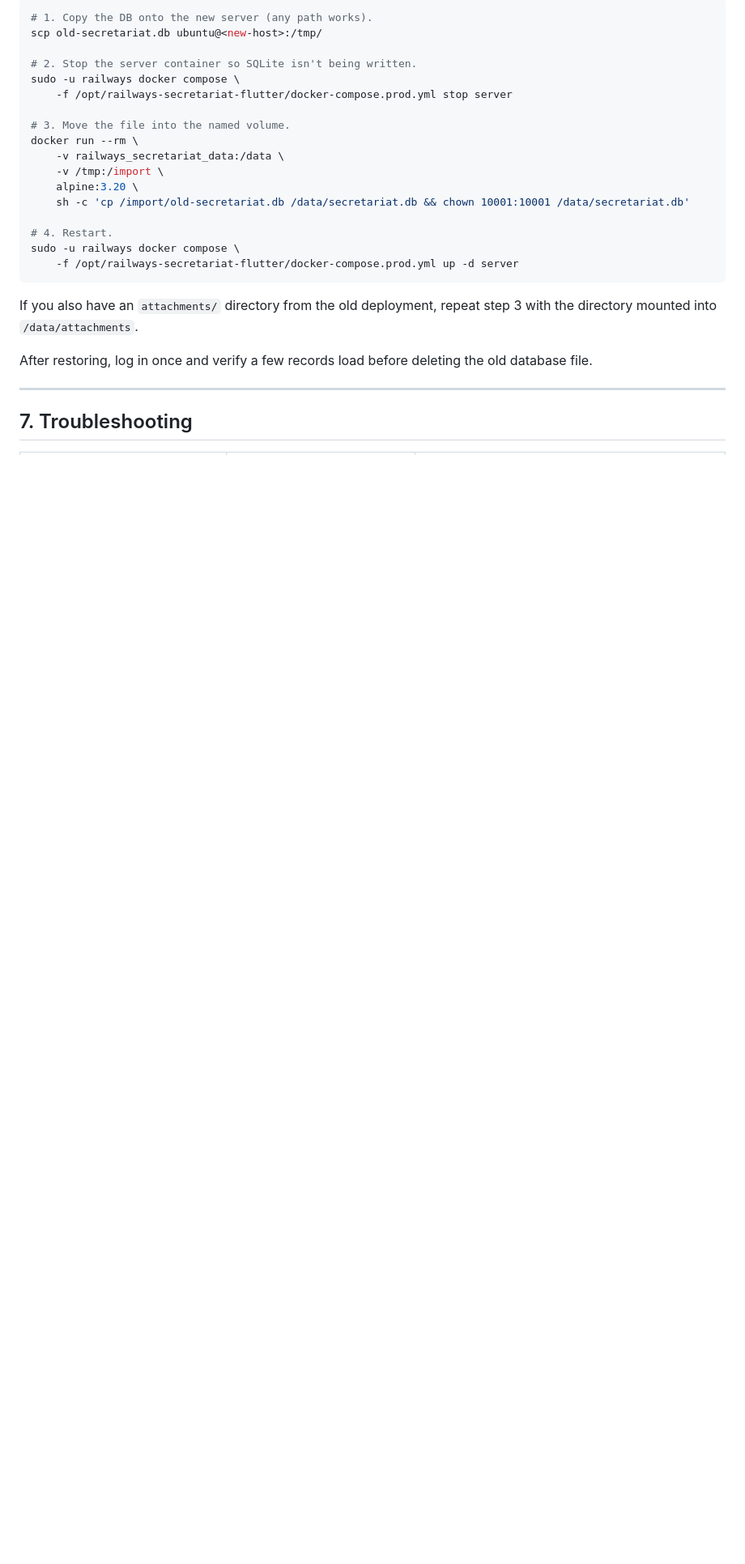
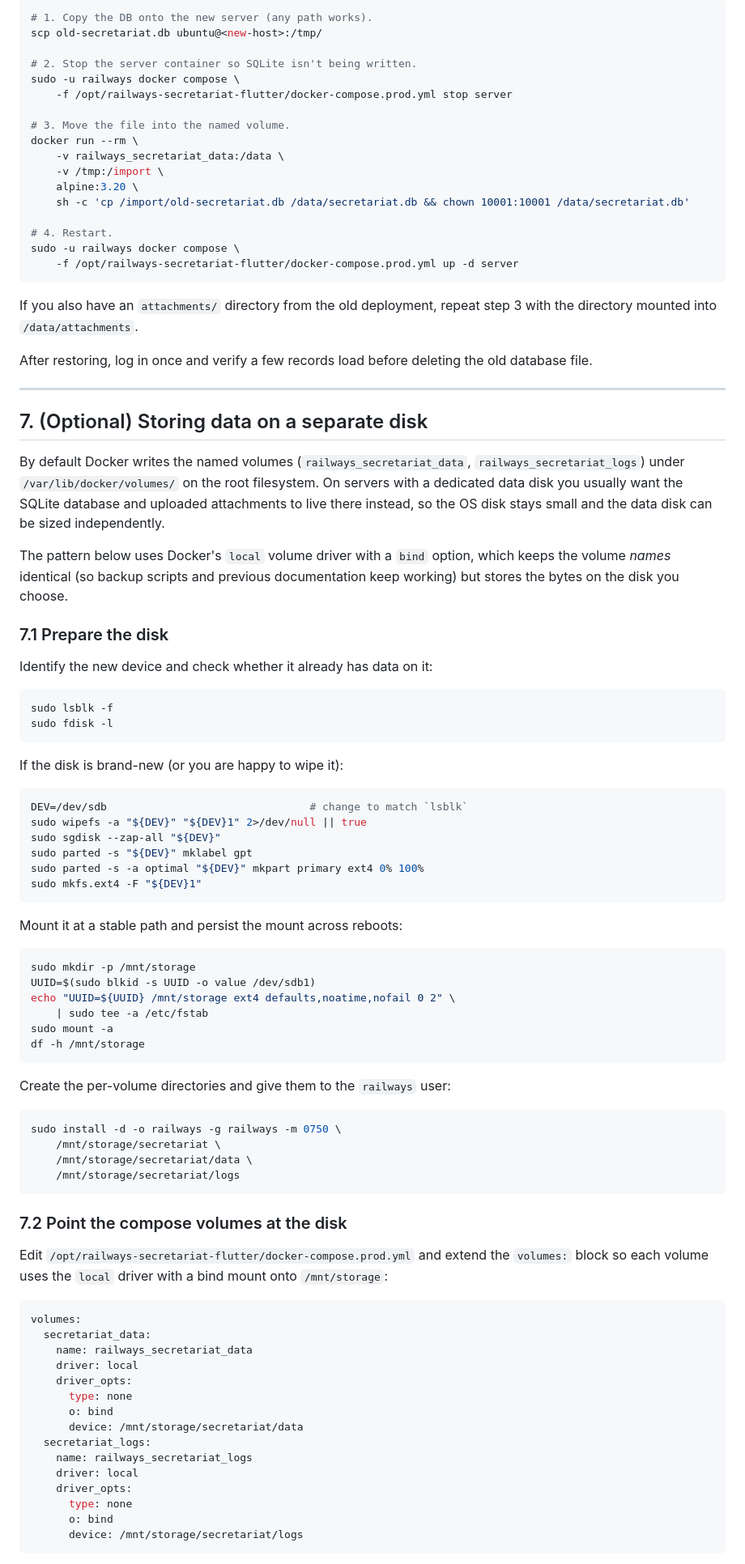
Before and after one commit to aymank2020/Railways-Secretariat-System, a Markdown page: docs/UBUNTU_24_04_DEPLOY.md, the part around one of its changes. Shown at 81% size. GitHub-like rendering; blank space fills up the shorter version.

Commit message:
docs: add runbook section for storing data on a separate disk
Documents the bind-mount pattern (Docker local driver with type=none /
o=bind) that lets operators move the secretariat_data and secretariat_logs
volumes onto a dedicated data disk without renaming them, plus the
cut-over steps for an existing deployment (snapshot, stop, cp -aT,
recreate volumes, verify with findmnt).

Co-Authored-By: Devin AI <158243242+devin-ai-integration[bot]@users.noreply.github.com>

````diff
--- a/docs/UBUNTU_24_04_DEPLOY.md
+++ b/docs/UBUNTU_24_04_DEPLOY.md
@@ -244,4 +244,79 @@ the old database file.
 
 ---
 
-## 7. Troubleshooting
+## 7. (Optional) Storing data on a separate disk
+
+By default Docker writes the named volumes (`railways_secretariat_data`,
+`railways_secretariat_logs`) under `/var/lib/docker/volumes/` on the root
+filesystem. On servers with a dedicated data disk you usually want the SQLite
+database and uploaded attachments to live there instead, so the OS disk stays
+small and the data disk can be sized independently.
+
+The pattern below uses Docker's `local` volume driver with a `bind` option,
+which keeps the volume *names* identical (so backup scripts and previous
+documentation keep working) but stores the bytes on the disk you choose.
+
+### 7.1 Prepare the disk
+
+Identify the new device and check whether it already has data on it:
+
+```bash
+sudo lsblk -f
+sudo fdisk -l
+```
+
+If the disk is brand-new (or you are happy to wipe it):
+
+```bash
+DEV=/dev/sdb                                # change to match `lsblk`
+sudo wipefs -a "${DEV}" "${DEV}1" 2>/dev/null || true
+sudo sgdisk --zap-all "${DEV}"
+sudo parted -s "${DEV}" mklabel gpt
+sudo parted -s -a optimal "${DEV}" mkpart primary ext4 0% 100%
+sudo mkfs.ext4 -F "${DEV}1"
+```
+
+Mount it at a stable path and persist the mount across reboots:
+
+```bash
+sudo mkdir -p /mnt/storage
+UUID=$(sudo blkid -s UUID -o value /dev/sdb1)
+echo "UUID=${UUID} /mnt/storage ext4 defaults,noatime,nofail 0 2" \
+    | sudo tee -a /etc/fstab
+sudo mount -a
+df -h /mnt/storage
+```
+
+Create the per-volume directories and give them to the `railways` user:
+
+```bash
+sudo install -d -o railways -g railways -m 0750 \
+    /mnt/storage/secretariat \
+    /mnt/storage/secretariat/data \
+    /mnt/storage/secretariat/logs
+```
+
+### 7.2 Point the compose volumes at the disk
+
+Edit `/opt/railways-secretariat-flutter/docker-compose.prod.yml` and extend
+the `volumes:` block so each volume uses the `local` driver with a bind
+mount onto `/mnt/storage`:
+
+```yaml
+volumes:
+  secretariat_data:
+    name: railways_secretariat_data
+    driver: local
+    driver_opts:
+      type: none
+      o: bind
+      device: /mnt/storage/secretariat/data
+  secretariat_logs:
+    name: railways_secretariat_logs
+    driver: local
+    driver_opts:
+      type: none
+      o: bind
+      device: /mnt/storage/secretariat/logs
+```
+
````
Also changed, not shown: other parts of docs/UBUNTU_24_04_DEPLOY.md (+47 -1 lines).
